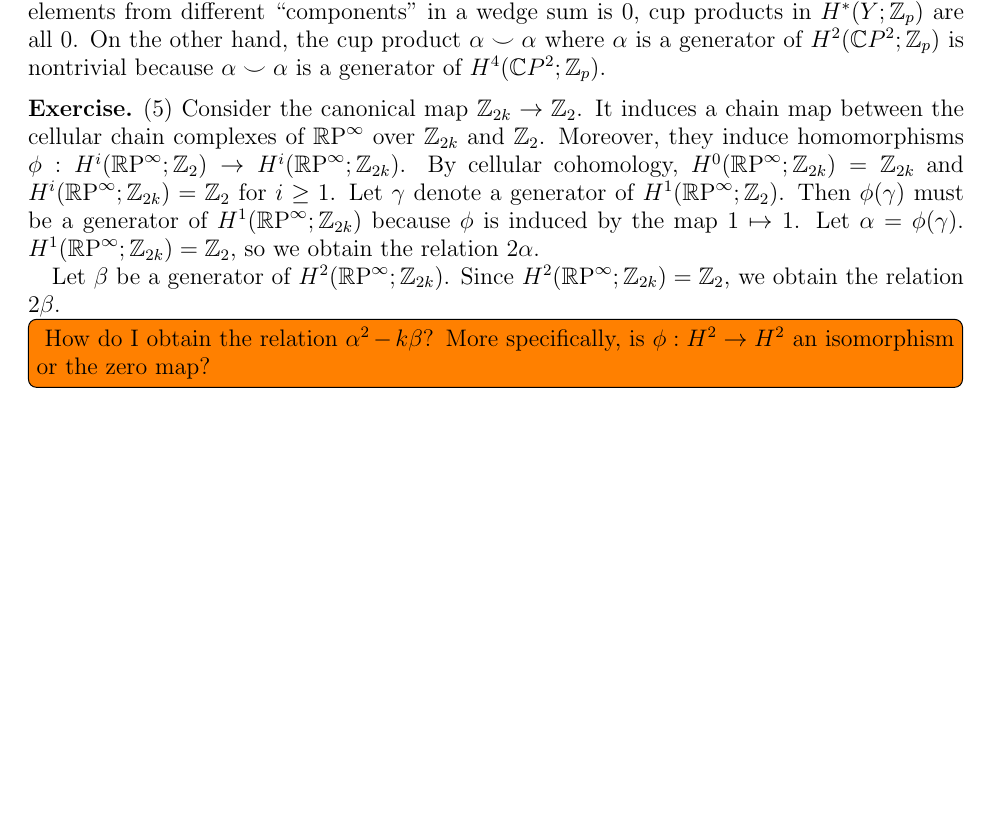
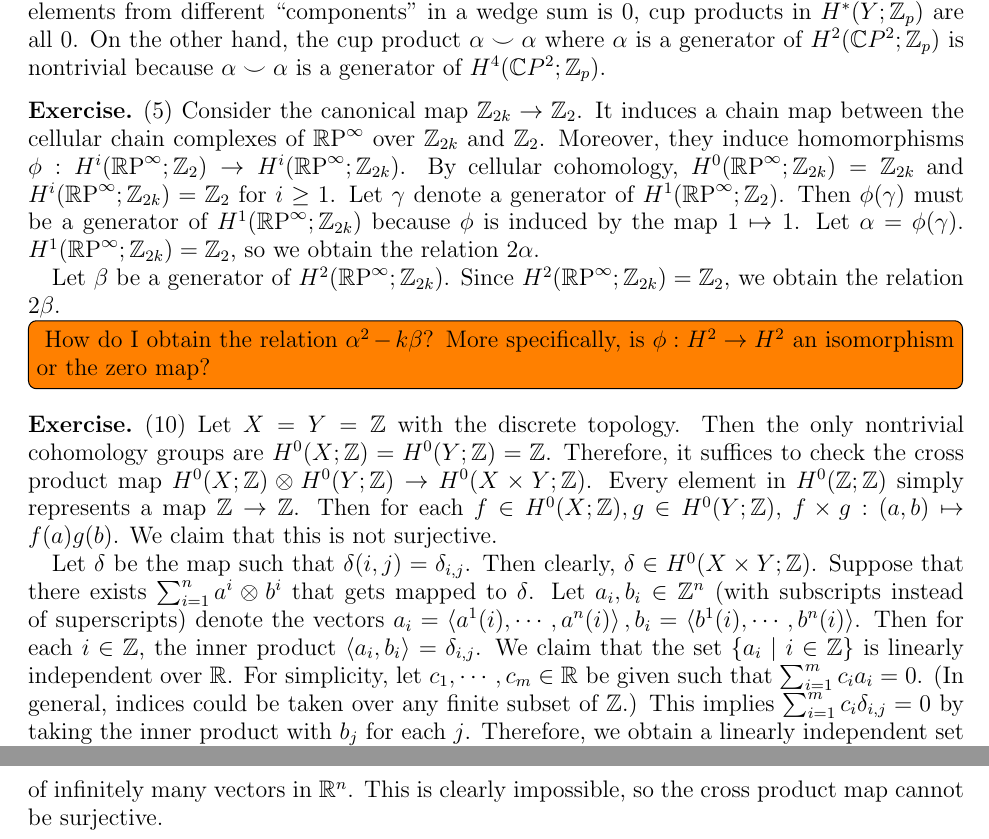
Before and after one commit to hidenori-shinohara/courses, a LaTeX problem sheet (math612/hw4/math612-hw4.tex): part of the page before the commit and two parts of pages 1 and 2 of 2 after it, the two joined at a grey line, cut so that both start at the same text, the shorter picture padded with empty space. Compiled offline with pdfLaTeX.

Commit message:
Finish Problem 10

```diff
--- a/math612/hw4/math612-hw4.tex
+++ b/math612/hw4/math612-hw4.tex
@@ -98,5 +98,26 @@
   }
 \end{exer}
 
+\begin{exer}{(10)}
+  Let $X = Y = \mathbb{Z}$ with the discrete topology.
+  Then the only nontrivial cohomology groups are $H^0(X; \mathbb{Z}) = H^0(Y; \mathbb{Z}) = \mathbb{Z}$.
+  Therefore, it suffices to check the cross product map $H^0(X; \mathbb{Z}) \otimes H^0(Y; \mathbb{Z}) \rightarrow H^0(X \times Y; \mathbb{Z})$.
+  Every element in $H^0(\mathbb{Z}; \mathbb{Z})$ simply represents a map $\mathbb{Z} \rightarrow \mathbb{Z}$.
+  Then for each $f \in H^0(X; \mathbb{Z}), g \in H^0(Y; \mathbb{Z})$, $f \times g: (a, b) \mapsto f(a)g(b)$.
+  We claim that this is not surjective.
+
+  Let $\delta$ be the map such that $\delta(i, j) = \delta_{i, j}$.
+  Then clearly, $\delta \in H^0(X \times Y; \mathbb{Z})$.
+  Suppose that there exists $\sum_{i=1}^{n} a^i \otimes b^i$ that gets mapped to $\delta$.
+  Let $a_i, b_i \in \mathbb{Z}^n$ (with subscripts instead of superscripts) denote the vectors $a_i = \ev{a^1(i), \cdots, a^n(i)}, b_i = \ev{b^1(i), \cdots, b^n(i)}$.
+  Then for each $i \in \mathbb{Z}$, the inner product $\ev{a_i, b_i} = \delta_{i, j}$.
+  We claim that the set $\{ a_i \mid i \in \mathbb{Z} \}$ is linearly independent over $\mathbb{R}$.
+  For simplicity, let $c_1, \cdots, c_m \in \mathbb{R}$ be given such that $\sum_{i=1}^{m} c_ia_i = 0$.
+  (In general, indices could be taken over any finite subset of $\mathbb{Z}$.)
+  This implies $\sum_{i=1}^{m} c_i\delta_{i, j} = 0$ by taking the inner product with $b_j$ for each $j$.
+  Therefore, we obtain a linearly independent set of infinitely many vectors in $\mathbb{R}^n$.
+  This is clearly impossible, so the cross product map cannot be surjective.
+\end{exer}
+
 
 \end{document}
```
Also changed, not shown: math612/hw4/math612-hw4.pdf.
